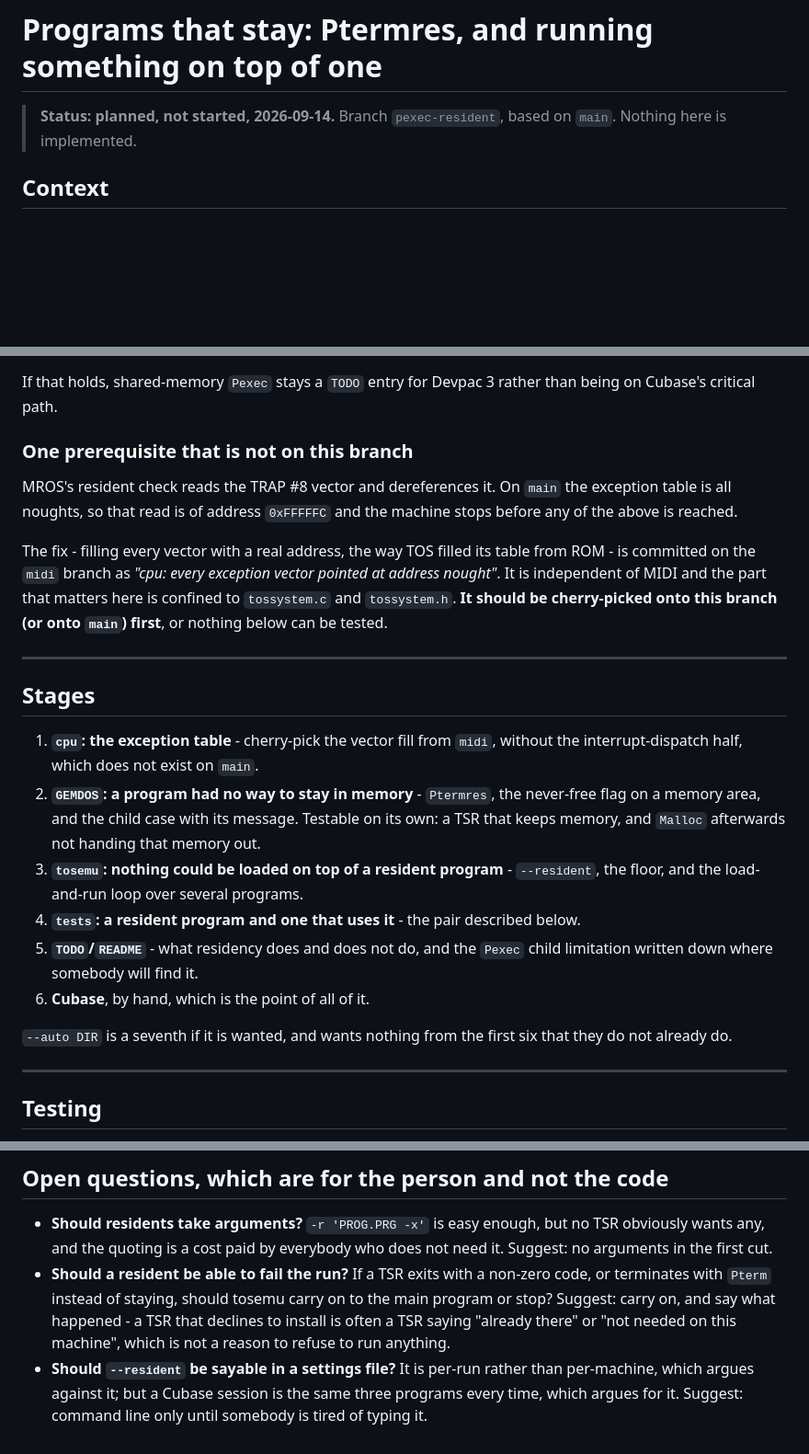
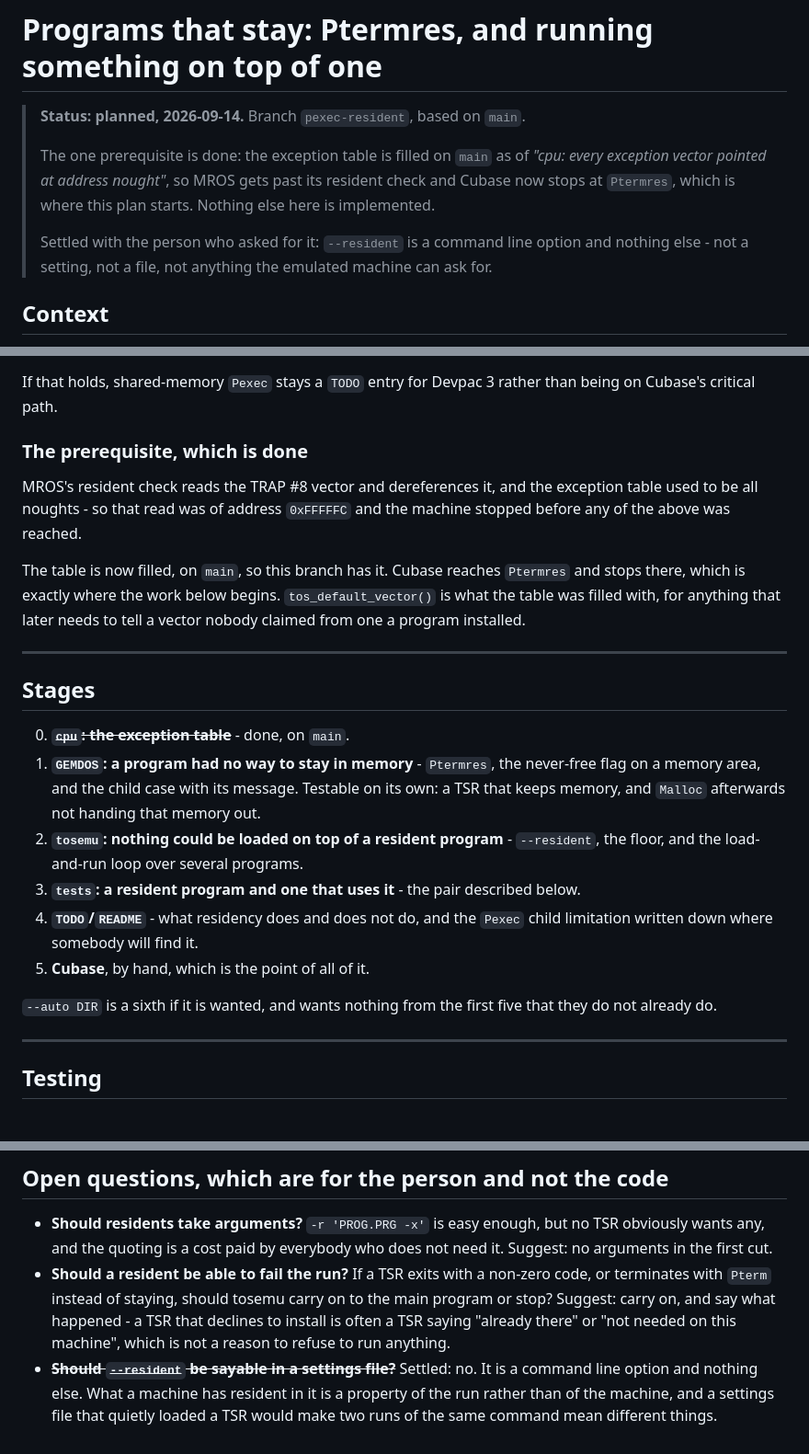
Before and after one commit to e8johan/tosemu, a Markdown page: RESIDENT.md, 3 parts joined by grey strips. Shown at 92% size. Drawn GitHub-style; blank space fills up the shorter version.

Commit message:
RESIDENT: the exception table is no longer a prerequisite
It is on main now, so Cubase reaches Ptermres and the plan starts where the
work does. And --resident is settled as a command line option and nothing
else: what a machine has resident in it belongs to the run rather than to the
machine, and a settings file that quietly loaded a TSR would make two runs of
the same command mean different things.

Co-Authored-By: Claude Opus 5 <noreply@anthropic.com>

```diff
--- a/RESIDENT.md
+++ b/RESIDENT.md
@@ -1,7 +1,15 @@
 # Programs that stay: Ptermres, and running something on top of one
 
-> **Status: planned, not started, 2026-09-14.** Branch `pexec-resident`, based on
-> `main`. Nothing here is implemented.
+> **Status: planned, 2026-09-14.** Branch `pexec-resident`, based on `main`.
+>
+> The one prerequisite is done: the exception table is filled on `main` as of
+> *"cpu: every exception vector pointed at address nought"*, so MROS gets past
+> its resident check and Cubase now stops at `Ptermres`, which is where this
+> plan starts. Nothing else here is implemented.
+>
+> Settled with the person who asked for it: `--resident` is a command line
+> option and nothing else - not a setting, not a file, not anything the emulated
+> machine can ask for.
 
 ## Context
 
@@ -229,38 +237,35 @@ built out:
 If that holds, shared-memory `Pexec` stays a `TODO` entry for Devpac 3 rather
 than being on Cubase's critical path.
 
-### One prerequisite that is not on this branch
+### The prerequisite, which is done
 
-MROS's resident check reads the TRAP #8 vector and dereferences it. On `main`
-the exception table is all noughts, so that read is of address `0xFFFFFC` and
-the machine stops before any of the above is reached.
+MROS's resident check reads the TRAP #8 vector and dereferences it, and the
+exception table used to be all noughts - so that read was of address `0xFFFFFC`
+and the machine stopped before any of the above was reached.
 
-The fix - filling every vector with a real address, the way TOS filled its
-table from ROM - is committed on the `midi` branch as *"cpu: every exception
-vector pointed at address nought"*. It is independent of MIDI and the part that
-matters here is confined to `tossystem.c` and `tossystem.h`. **It should be
-cherry-picked onto this branch (or onto `main`) first**, or nothing below can
-be tested.
+The table is now filled, on `main`, so this branch has it. Cubase reaches
+`Ptermres` and stops there, which is exactly where the work below begins.
+`tos_default_vector()` is what the table was filled with, for anything that
+later needs to tell a vector nobody claimed from one a program installed.
 
 ---
 
 ## Stages
 
-1. **`cpu`: the exception table** - cherry-pick the vector fill from `midi`,
-   without the interrupt-dispatch half, which does not exist on `main`.
-2. **`GEMDOS`: a program had no way to stay in memory** - `Ptermres`, the
+0. ~~**`cpu`: the exception table**~~ - done, on `main`.
+1. **`GEMDOS`: a program had no way to stay in memory** - `Ptermres`, the
    never-free flag on a memory area, and the child case with its message.
    Testable on its own: a TSR that keeps memory, and `Malloc` afterwards not
    handing that memory out.
-3. **`tosemu`: nothing could be loaded on top of a resident program** -
+2. **`tosemu`: nothing could be loaded on top of a resident program** -
    `--resident`, the floor, and the load-and-run loop over several programs.
-4. **`tests`: a resident program and one that uses it** - the pair described
+3. **`tests`: a resident program and one that uses it** - the pair described
    below.
-5. **`TODO`/`README`** - what residency does and does not do, and the `Pexec`
+4. **`TODO`/`README`** - what residency does and does not do, and the `Pexec`
    child limitation written down where somebody will find it.
-6. **Cubase**, by hand, which is the point of all of it.
+5. **Cubase**, by hand, which is the point of all of it.
 
-`--auto DIR` is a seventh if it is wanted, and wants nothing from the first six
+`--auto DIR` is a sixth if it is wanted, and wants nothing from the first five
 that they do not already do.
 
 ---
@@ -305,7 +310,8 @@ finds none is the ordinary case and must be survivable.
   to the main program or stop? Suggest: carry on, and say what happened - a
   TSR that declines to install is often a TSR saying "already there" or "not
   needed on this machine", which is not a reason to refuse to run anything.
-- **Should `--resident` be sayable in a settings file?** It is per-run rather
-  than per-machine, which argues against it; but a Cubase session is the same
-  three programs every time, which argues for it. Suggest: command line only
-  until somebody is tired of typing it.
+- ~~**Should `--resident` be sayable in a settings file?**~~ Settled: no. It is
+  a command line option and nothing else. What a machine has resident in it is
+  a property of the run rather than of the machine, and a settings file that
+  quietly loaded a TSR would make two runs of the same command mean different
+  things.
```
